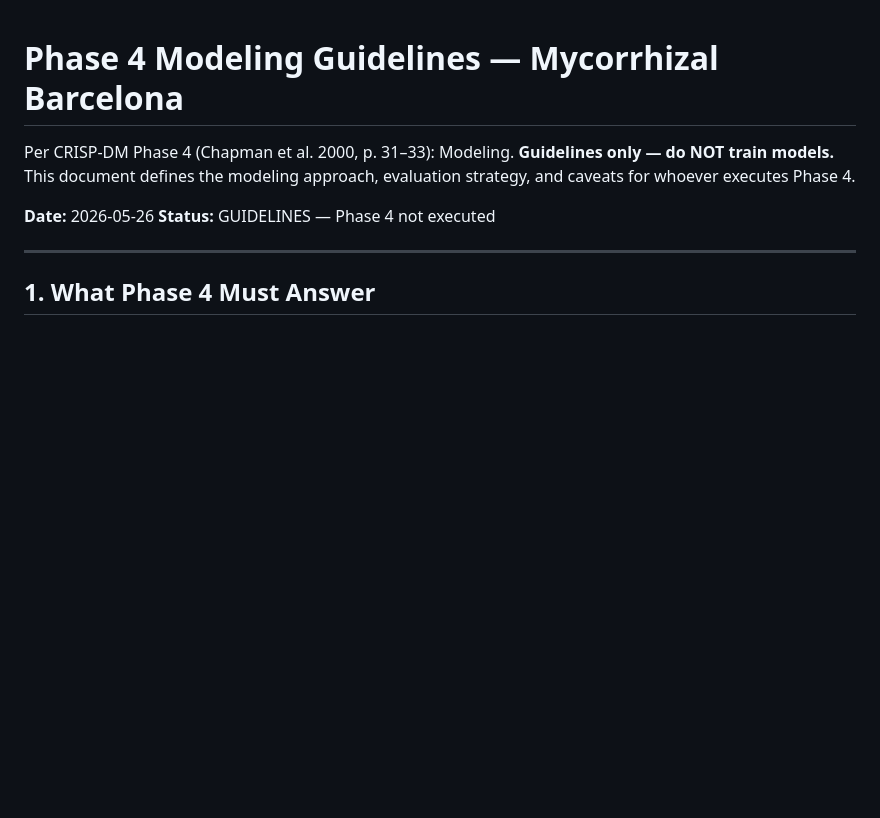
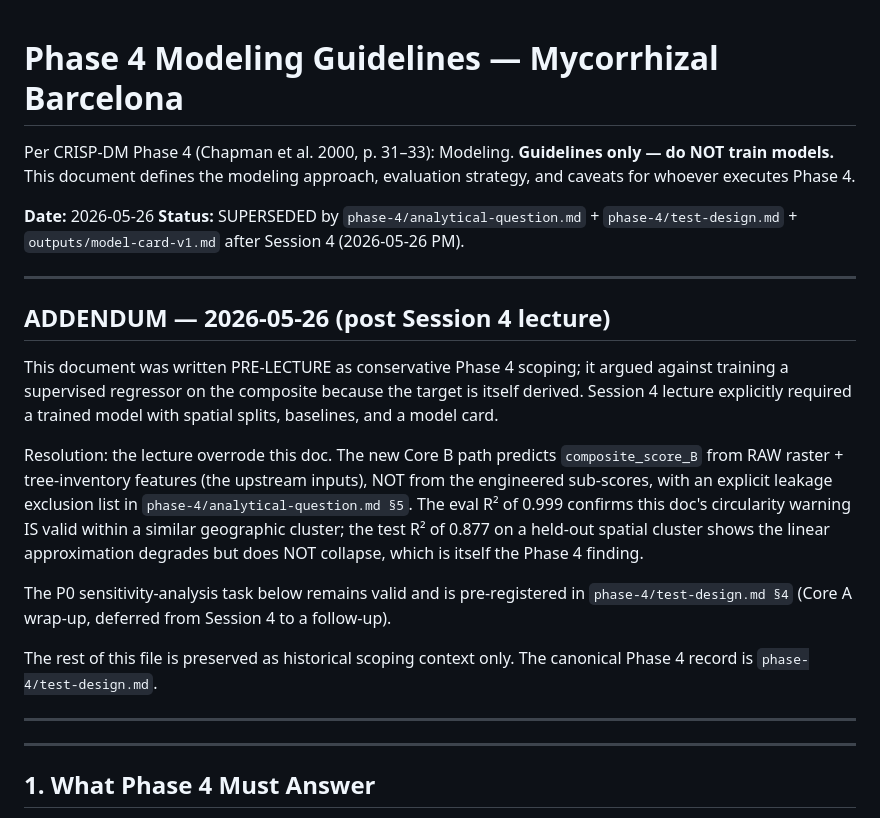
Before and after one commit to dklopotek/group4-data-for-all, a Markdown page: phase-4/modeling-guidelines.md, the part around the change. GitHub-like rendering; blank space fills up the shorter version.

Commit message:
phase-4/modeling-guidelines.md: addendum noting Session 4 lecture override
Pre-Session-4 doc told future readers NOT to train a supervised regressor
on the composite (circular target argument). Session 4 lecture demanded
the opposite. Add an addendum at the top explaining the override and
pointing forward to the canonical Phase 4 artefacts (analytical-question.md,
test-design.md, model-card-v1.md). Leave the rest of the original
guidance intact as historical scoping context — the P0 sensitivity-analysis
task in particular is still load-bearing for the deferred Core A wrap-up.

Co-Authored-By: Claude Opus 4.7 (1M context) <noreply@anthropic.com>

```diff
--- a/phase-4/modeling-guidelines.md
+++ b/phase-4/modeling-guidelines.md
@@ -3,7 +3,21 @@
 Per CRISP-DM Phase 4 (Chapman et al. 2000, p. 31–33): Modeling. **Guidelines only — do NOT train models.** This document defines the modeling approach, evaluation strategy, and caveats for whoever executes Phase 4.
 
 **Date:** 2026-05-26
-**Status:** GUIDELINES — Phase 4 not executed
+**Status:** SUPERSEDED by `phase-4/analytical-question.md` + `phase-4/test-design.md` + `outputs/model-card-v1.md` after Session 4 (2026-05-26 PM).
+
+---
+
+## ADDENDUM — 2026-05-26 (post Session 4 lecture)
+
+This document was written PRE-LECTURE as conservative Phase 4 scoping; it argued against training a supervised regressor on the composite because the target is itself derived. Session 4 lecture explicitly required a trained model with spatial splits, baselines, and a model card.
+
+Resolution: the lecture overrode this doc. The new Core B path predicts `composite_score_B` from RAW raster + tree-inventory features (the upstream inputs), NOT from the engineered sub-scores, with an explicit leakage exclusion list in `phase-4/analytical-question.md §5`. The eval R² of 0.999 confirms this doc's circularity warning IS valid within a similar geographic cluster; the test R² of 0.877 on a held-out spatial cluster shows the linear approximation degrades but does NOT collapse, which is itself the Phase 4 finding.
+
+The P0 sensitivity-analysis task below remains valid and is pre-registered in `phase-4/test-design.md §4` (Core A wrap-up, deferred from Session 4 to a follow-up).
+
+The rest of this file is preserved as historical scoping context only. The canonical Phase 4 record is `phase-4/test-design.md`.
+
+---
 
 ---
 
```
